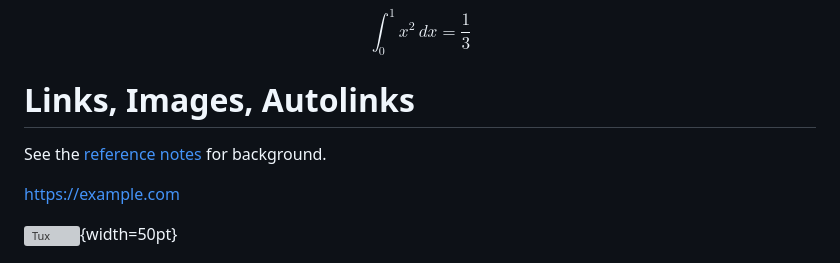
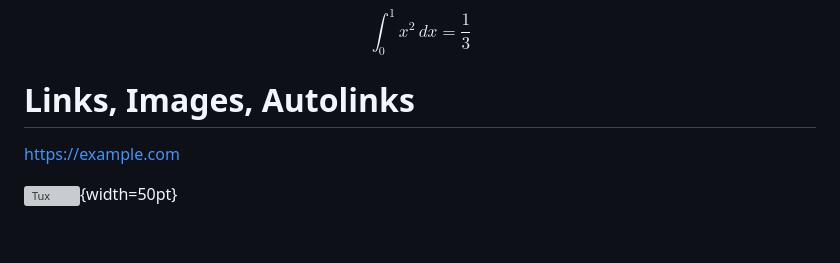
Before and after one commit to forloop11/markdown-cornell-notes, a Markdown page: md/notes-example.md, the part around the change. Rendered like a GitHub page; blank space fills up the shorter version; grey boxes are pictures that could not be loaded.

```diff
--- a/md/notes-example.md
+++ b/md/notes-example.md
@@ -82,8 +82,6 @@ $$\int_0^1 x^2\,dx = \frac{1}{3}$$
 
 # Links, Images, Autolinks
 
-See the [reference notes](assets/reference-notes.txt) for background.
-
 <https://example.com>
 
 ![Tux](assets/tux.jpg){width=50pt}
```
Also changed, not shown: README.md (+12 -4 lines), assets/screenshot.png (added), 3 other files.
